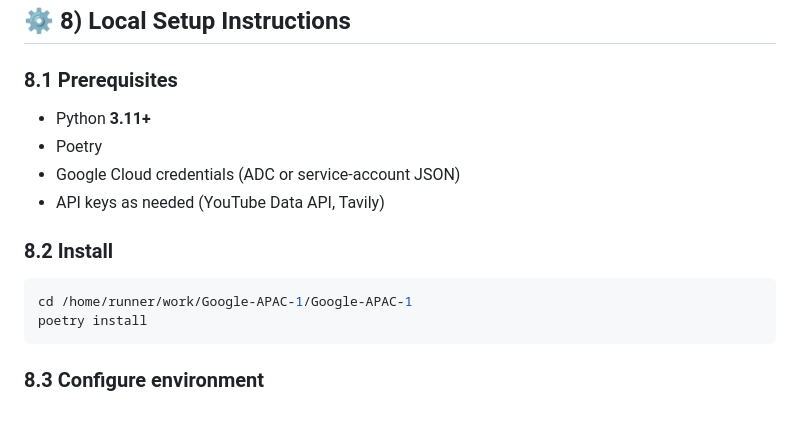
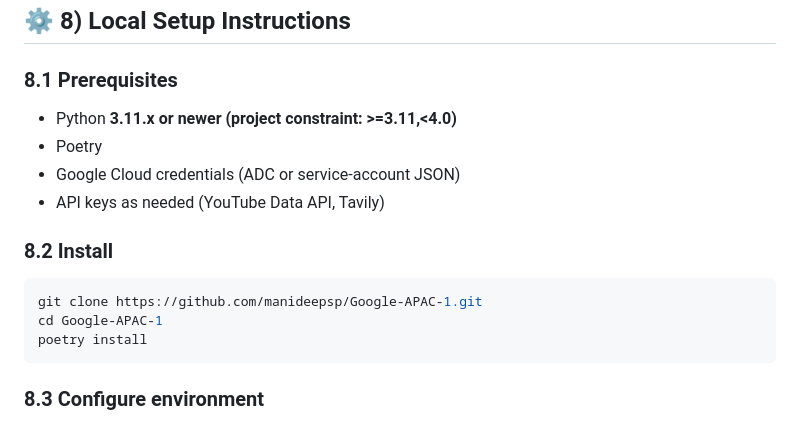
Before and after one commit to manideepsp/Google-APAC-1, a Markdown page: README.md, the part around the change. Rendered like a GitHub page.

Commit message:
Refine README setup steps and Python version constraint wording
Agent-Logs-Url: https://github.com/manideepsp/Google-APAC-1/sessions/f077f173-c244-4e59-ab7c-47982e3f94c4

Co-authored-by: manideepsp <130043754+manideepsp@users.noreply.github.com>

````diff
--- a/README.md
+++ b/README.md
@@ -214,14 +214,15 @@ Used for:
 ## ⚙️ 8) Local Setup Instructions
 
 ### 8.1 Prerequisites
-- Python **3.11+**
+- Python **3.11.x or newer (project constraint: >=3.11,<4.0)**
 - Poetry
 - Google Cloud credentials (ADC or service-account JSON)
 - API keys as needed (YouTube Data API, Tavily)
 
 ### 8.2 Install
 ```bash
-cd /home/runner/work/Google-APAC-1/Google-APAC-1
+git clone https://github.com/manideepsp/Google-APAC-1.git
+cd Google-APAC-1
 poetry install
 ```
 
````
